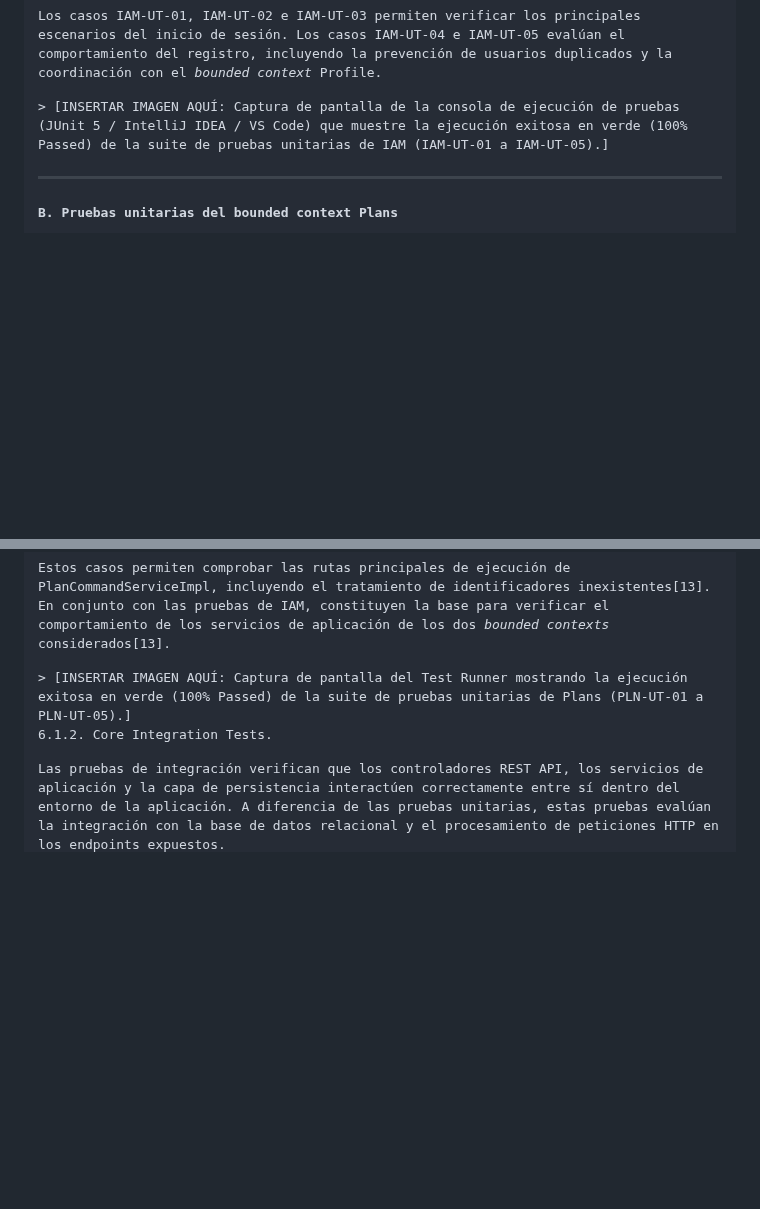
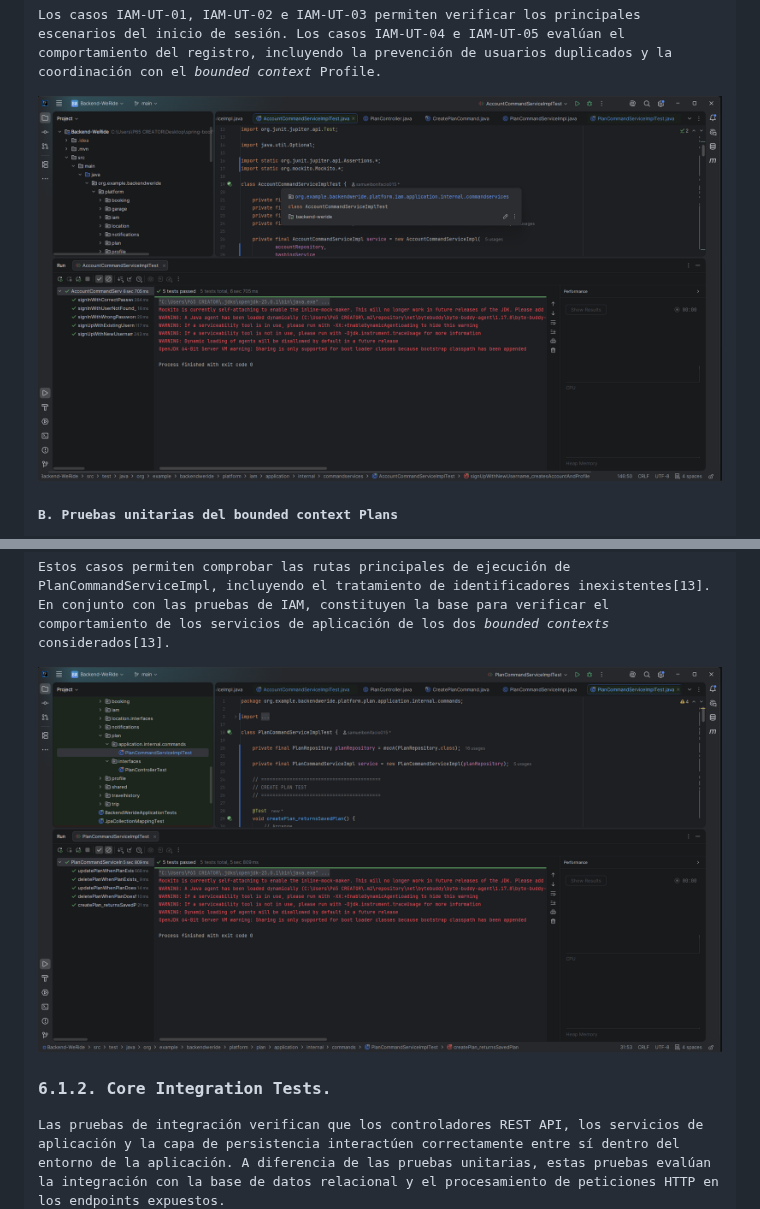
Before and after one commit to DEIS-Grupo-4/Report_Project, a Markdown page: chapter05.md, 2 parts joined by grey strips. Rendered like a GitHub page; pictures changed too: assets/chapter05/unitTest/unit-test-iam.png (added), assets/chapter05/unitTest/unit-test-plans.png (added); blank space fills up the shorter version.

Commit message:
add images about the unit test

```diff
--- a/chapter05.md
+++ b/chapter05.md
@@ -1740,9 +1740,9 @@ Las dependencias `AccountRepository`, `HashingService`, `TokenService` y `Profil
 
 Los casos `IAM-UT-01`, `IAM-UT-02` e `IAM-UT-03` permiten verificar los principales escenarios del inicio de sesión. Los casos `IAM-UT-04` e `IAM-UT-05` evalúan el comportamiento del registro, incluyendo la prevención de usuarios duplicados y la coordinación con el *bounded context* Profile.
 
-&gt; `[INSERTAR IMAGEN AQUÍ: Captura de pantalla de la consola de ejecución de pruebas (JUnit 5 / IntelliJ IDEA / VS Code) que muestre la ejecución exitosa en verde (100% Passed) de la suite de pruebas unitarias de IAM (IAM-UT-01 a IAM-UT-05).]`
-
----
+
+![localtime](assets/chapter05/unitTest/unit-test-iam.png)
+
 
 #### **B. Pruebas unitarias del bounded context Plans**
 
@@ -1762,8 +1762,8 @@ El servicio `PlanCommandServiceImpl` administra las operaciones principales de l
 
 Estos casos permiten comprobar las rutas principales de ejecución de `PlanCommandServiceImpl`, incluyendo el tratamiento de identificadores inexistentes[13]. En conjunto con las pruebas de IAM, constituyen la base para verificar el comportamiento de los servicios de aplicación de los dos *bounded contexts* considerados[13].
 
-&gt; `[INSERTAR IMAGEN AQUÍ: Captura de pantalla del Test Runner mostrando la ejecución exitosa en verde (100% Passed) de la suite de pruebas unitarias de Plans (PLN-UT-01 a PLN-UT-05).]`
-6.1.2. Core Integration Tests.
+![localtime](assets/chapter05/unitTest/unit-test-plans.png)
+### 6.1.2. Core Integration Tests.
 
 Las pruebas de integración verifican que los controladores REST API, los servicios de aplicación y la capa de persistencia interactúen correctamente entre sí dentro del entorno de la aplicación. A diferencia de las pruebas unitarias, estas pruebas evalúan la integración con la base de datos relacional y el procesamiento de peticiones HTTP en los endpoints expuestos.
 
```
Also changed, not shown: other parts of chapter05.md (+21 -19 lines).
